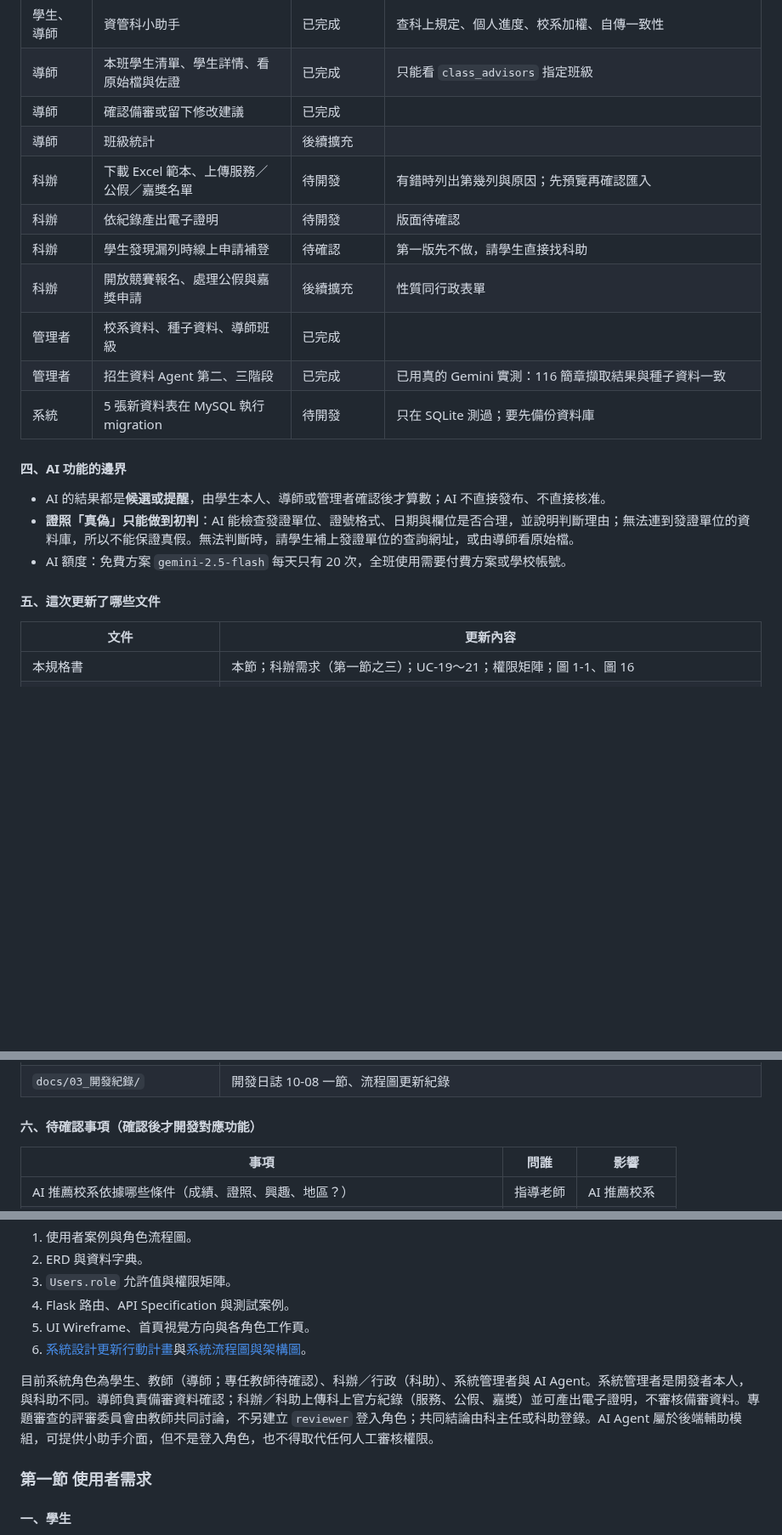
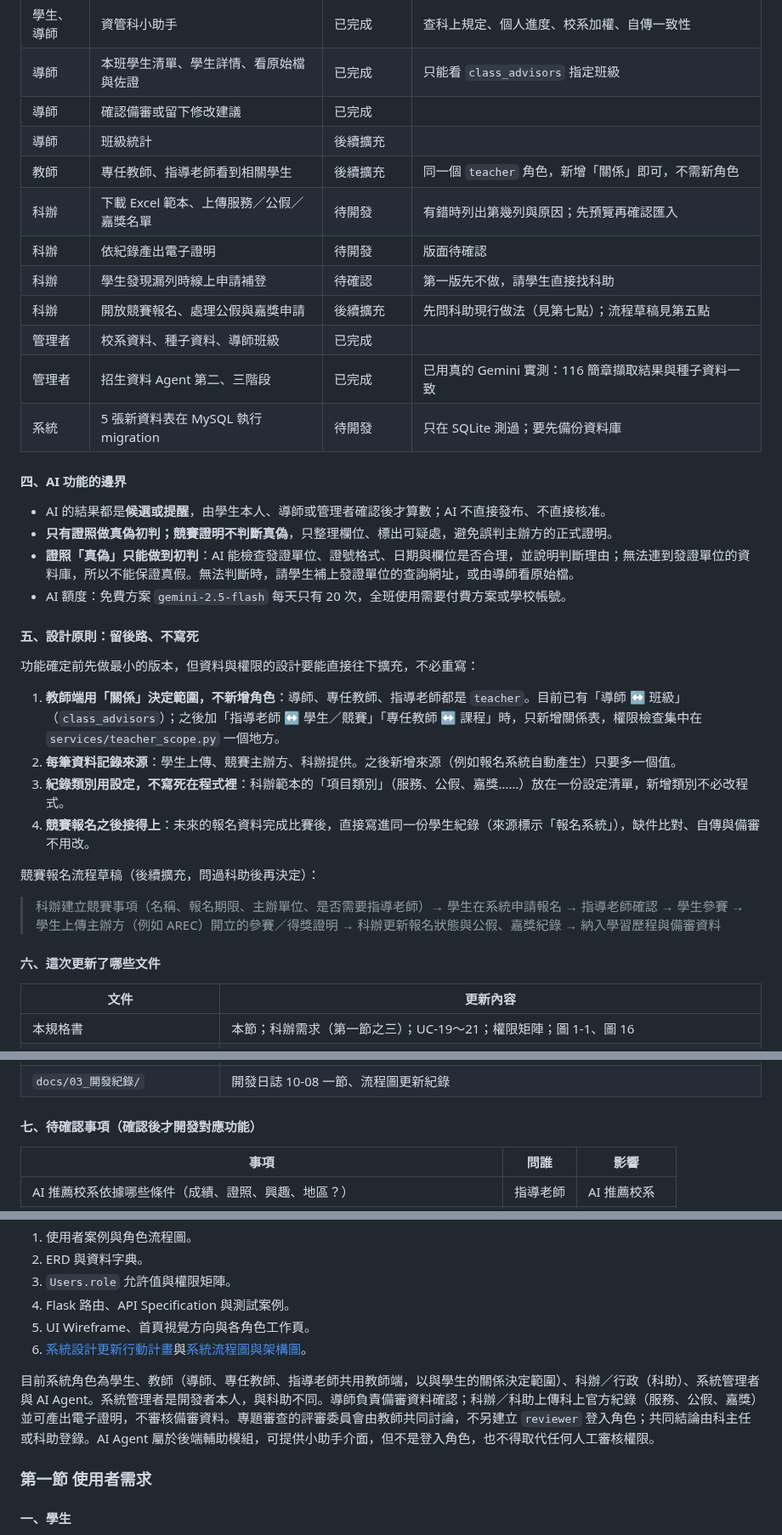
Before and after one commit to vujhdcusa/1028, a Markdown page: docs/01_正式規格/資管科智慧學習歷程系統-系統規格設計書-開發閱讀版.md, 3 parts joined by grey strips. Shown at 85% size. Rendered like a GitHub page; blank space fills up the shorter version.

```diff
--- a/docs/01_正式規格/資管科智慧學習歷程系統-系統規格設計書-開發閱讀版.md
+++ b/docs/01_正式規格/資管科智慧學習歷程系統-系統規格設計書-開發閱讀版.md
@@ -96,10 +101,11 @@
 | 導師 | 本班學生清單、學生詳情、看原始檔與佐證 | 已完成 | 只能看 `class_advisors` 指定班級 |
 | 導師 | 確認備審或留下修改建議 | 已完成 | |
 | 導師 | 班級統計 | 後續擴充 | |
+| 教師 | 專任教師、指導老師看到相關學生 | 後續擴充 | 同一個 `teacher` 角色，新增「關係」即可，不需新角色 |
 | 科辦 | 下載 Excel 範本、上傳服務／公假／嘉獎名單 | 待開發 | 有錯時列出第幾列與原因；先預覽再確認匯入 |
 | 科辦 | 依紀錄產出電子證明 | 待開發 | 版面待確認 |
 | 科辦 | 學生發現漏列時線上申請補登 | 待確認 | 第一版先不做，請學生直接找科助 |
-| 科辦 | 開放競賽報名、處理公假與嘉獎申請 | 後續擴充 | 性質同行政表單 |
+| 科辦 | 開放競賽報名、處理公假與嘉獎申請 | 後續擴充 | 先問科助現行做法（見第七點）；流程草稿見第五點 |
 | 管理者 | 校系資料、種子資料、導師班級 | 已完成 | |
 | 管理者 | 招生資料 Agent 第二、三階段 | 已完成 | 已用真的 Gemini 實測：116 簡章擷取結果與種子資料一致 |
 | 系統 | 5 張新資料表在 MySQL 執行 migration | 待開發 | 只在 SQLite 測過；要先備份資料庫 |
@@ -107,10 +113,24 @@
 #### 四、AI 功能的邊界
 
 - AI 的結果都是**候選或提醒**，由學生本人、導師或管理者確認後才算數；AI 不直接發布、不直接核准。
+- **只有證照做真偽初判；競賽證明不判斷真偽**，只整理欄位、標出可疑處，避免誤判主辦方的正式證明。
 - **證照「真偽」只能做到初判**：AI 能檢查發證單位、證號格式、日期與欄位是否合理，並說明判斷理由；無法連到發證單位的資料庫，所以不能保證真假。無法判斷時，請學生補上發證單位的查詢網址，或由導師看原始檔。
 - AI 額度：免費方案 `gemini-2.5-flash` 每天只有 20 次，全班使用需要付費方案或學校帳號。
 
-#### 五、這次更新了哪些文件
+#### 五、設計原則：留後路、不寫死
+
+功能確定前先做最小的版本，但資料與權限的設計要能直接往下擴充，不必重寫：
+
+1. **教師端用「關係」決定範圍，不新增角色**：導師、專任教師、指導老師都是 `teacher`。目前已有「導師 ↔ 班級」（`class_advisors`）；之後加「指導老師 ↔ 學生／競賽」「專任教師 ↔ 課程」時，只新增關係表，權限檢查集中在 `services/teacher_scope.py` 一個地方。
+2. **每筆資料記錄來源**：學生上傳、競賽主辦方、科辦提供。之後新增來源（例如報名系統自動產生）只要多一個值。
+3. **紀錄類別用設定，不寫死在程式裡**：科辦範本的「項目類別」（服務、公假、嘉獎……）放在一份設定清單，新增類別不必改程式。
+4. **競賽報名之後接得上**：未來的報名資料完成比賽後，直接寫進同一份學生紀錄（來源標示「報名系統」），缺件比對、自傳與備審不用改。
+
+競賽報名流程草稿（後續擴充，問過科助後再決定）：
+
+> 科辦建立競賽事項（名稱、報名期限、主辦單位、是否需要指導老師）→ 學生在系統申請報名 → 指導老師確認 → 學生參賽 → 學生上傳主辦方（例如 AREC）開立的參賽／得獎證明 → 科辦更新報名狀態與公假、嘉獎紀錄 → 納入學習歷程與備審資料
+
+#### 六、這次更新了哪些文件
 
 | 文件 | 更新內容 |
 | --- | --- |
@@ -121,7 +141,7 @@
 | `docs/AI_指導老師討論簡報_2026-10-07.pptx` | 依新圖重新產生 |
 | `docs/03_開發紀錄/` | 開發日誌 10-08 一節、流程圖更新紀錄 |
 
-#### 六、待確認事項（確認後才開發對應功能）
+#### 七、待確認事項（確認後才開發對應功能）
 
 | 事項 | 問誰 | 影響 |
 | --- | --- | --- |
@@ -313,7 +343,7 @@
 5. UI Wireframe、首頁視覺方向與各角色工作頁。
 6. [系統設計更新行動計畫](../02_需求與設計/system-design-action-plan.md)與[系統流程圖與架構圖](../04_圖表與介面/diagrams.md)。
 
-目前系統角色為學生、教師（導師；專任教師待確認）、科辦／行政（科助）、系統管理者與 AI Agent。系統管理者是開發者本人，與科助不同。導師負責備審資料確認；科辦／科助上傳科上官方紀錄（服務、公假、嘉獎）並可產出電子證明，不審核備審資料。專題審查的評審委員會由教師共同討論，不另建立 `reviewer` 登入角色；共同結論由科主任或科助登錄。AI Agent 屬於後端輔助模組，可提供小助手介面，但不是登入角色，也不得取代任何人工審核權限。
+目前系統角色為學生、教師（導師、專任教師、指導老師共用教師端，以與學生的關係決定範圍）、科辦／行政（科助）、系統管理者與 AI Agent。系統管理者是開發者本人，與科助不同。導師負責備審資料確認；科辦／科助上傳科上官方紀錄（服務、公假、嘉獎）並可產出電子證明，不審核備審資料。專題審查的評審委員會由教師共同討論，不另建立 `reviewer` 登入角色；共同結論由科主任或科助登錄。AI Agent 屬於後端輔助模組，可提供小助手介面，但不是登入角色，也不得取代任何人工審核權限。
 
 ### 第一節 使用者需求
 
```
Also changed, not shown: other parts of docs/01_正式規格/資管科智慧學習歷程系統-系統規格設計書-開發閱讀版.md (+23 -8 lines), docs/03_開發紀錄/development-log.md (+10 -1 lines), docs/04_圖表與介面/diagrams.md (+3 -2 lines), docs/images/D-16-teacher-confirm-flow.png, 2 other files.
